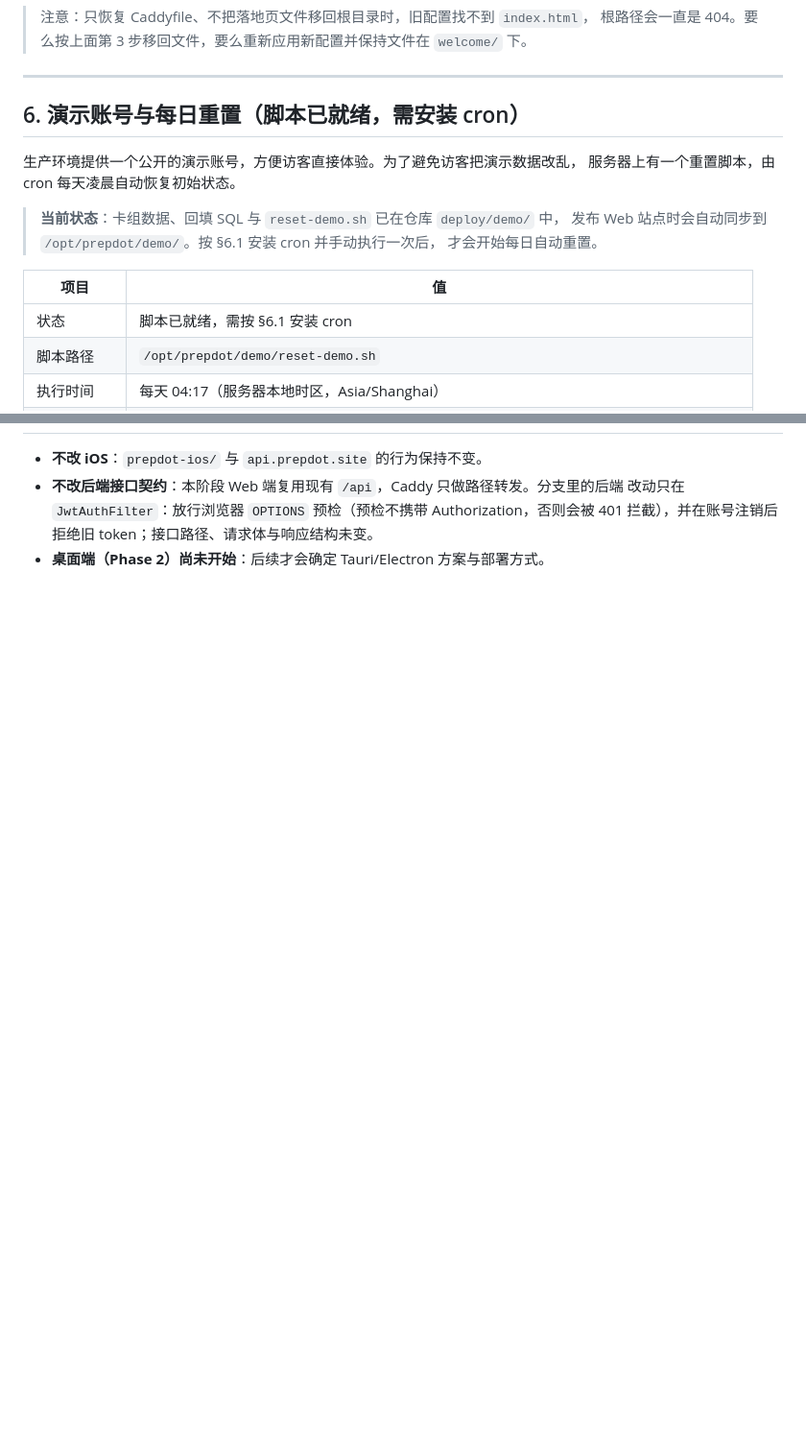
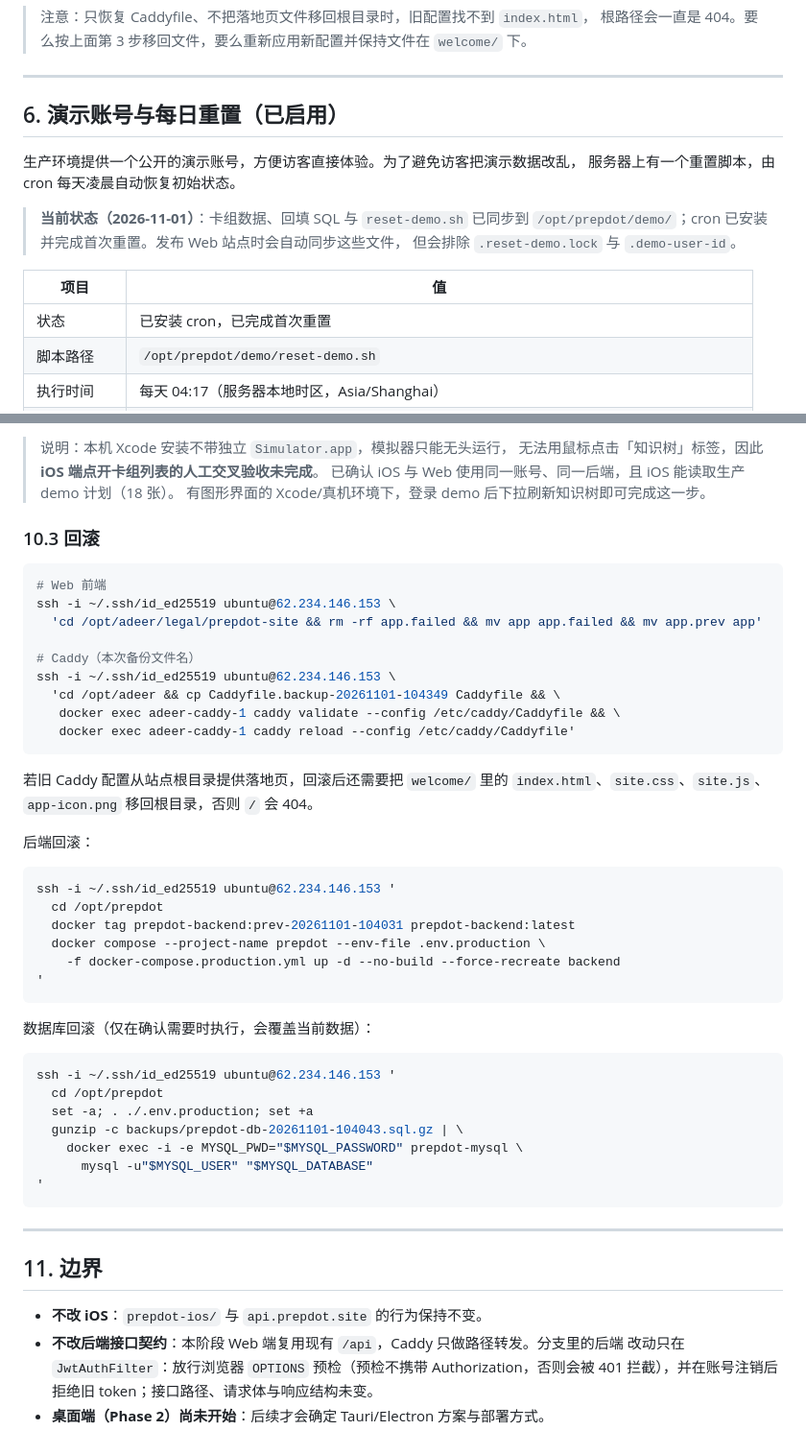
Before and after one commit to sgsangeng/PrepDot, a Markdown page: DEPLOY-WEB.md, 2 parts joined by grey strips. Shown at 96% size. Rendered like a GitHub page; blank space fills up the shorter version.

````diff
--- a/DEPLOY-WEB.md
+++ b/DEPLOY-WEB.md
@@ -409,18 +409,18 @@ curl -fsSI https://prepdot.site/ | grep -i content-type
 
 ---
 
-## 6. 演示账号与每日重置（脚本已就绪，需安装 cron）
+## 6. 演示账号与每日重置（已启用）
 
 生产环境提供一个公开的演示账号，方便访客直接体验。为了避免访客把演示数据改乱，
 服务器上有一个重置脚本，由 cron 每天凌晨自动恢复初始状态。
 
-> **当前状态**：卡组数据、回填 SQL 与 `reset-demo.sh` 已在仓库 `deploy/demo/` 中，
-> 发布 Web 站点时会自动同步到 `/opt/prepdot/demo/`。按 §6.1 安装 cron 并手动执行一次后，
-> 才会开始每日自动重置。
+> **当前状态（2026-11-01）**：卡组数据、回填 SQL 与 `reset-demo.sh` 已同步到
+> `/opt/prepdot/demo/`；cron 已安装并完成首次重置。发布 Web 站点时会自动同步这些文件，
+> 但会排除 `.reset-demo.lock` 与 `.demo-user-id`。
 
 | 项目 | 值 |
 |---|---|
-| 状态 | 脚本已就绪，需按 §6.1 安装 cron |
+| 状态 | 已安装 cron，已完成首次重置 |
 | 脚本路径 | `/opt/prepdot/demo/reset-demo.sh` |
 | 执行时间 | 每天 04:17（服务器本地时区，Asia/Shanghai） |
 | cron 表达式 | `17 4 * * *` |
@@ -624,3 +683,51 @@ curl -fsSI https://prepdot.site/ | grep -i content-type
+> 说明：本机 Xcode 安装不带独立 `Simulator.app`，模拟器只能无头运行，
+> 无法用鼠标点击「知识树」标签，因此 **iOS 端点开卡组列表的人工交叉验收未完成**。
+> 已确认 iOS 与 Web 使用同一账号、同一后端，且 iOS 能读取生产 demo 计划（18 张）。
+> 有图形界面的 Xcode/真机环境下，登录 demo 后下拉刷新知识树即可完成这一步。
+
+### 10.3 回滚
+
+```bash
+# Web 前端
+ssh -i ~/.ssh/id_ed25519 ubuntu@62.234.146.153 \
+  'cd /opt/adeer/legal/prepdot-site && rm -rf app.failed && mv app app.failed && mv app.prev app'
+
+# Caddy（本次备份文件名）
+ssh -i ~/.ssh/id_ed25519 ubuntu@62.234.146.153 \
+  'cd /opt/adeer && cp Caddyfile.backup-20261101-104349 Caddyfile && \
+   docker exec adeer-caddy-1 caddy validate --config /etc/caddy/Caddyfile && \
+   docker exec adeer-caddy-1 caddy reload --config /etc/caddy/Caddyfile'
+```
+
+若旧 Caddy 配置从站点根目录提供落地页，回滚后还需要把 `welcome/` 里的
+`index.html`、`site.css`、`site.js`、`app-icon.png` 移回根目录，否则 `/` 会 404。
+
+后端回滚：
+
+```bash
+ssh -i ~/.ssh/id_ed25519 ubuntu@62.234.146.153 '
+  cd /opt/prepdot
+  docker tag prepdot-backend:prev-20261101-104031 prepdot-backend:latest
+  docker compose --project-name prepdot --env-file .env.production \
+    -f docker-compose.production.yml up -d --no-build --force-recreate backend
+'
+```
+
+数据库回滚（仅在确认需要时执行，会覆盖当前数据）：
+
+```bash
+ssh -i ~/.ssh/id_ed25519 ubuntu@62.234.146.153 '
+  cd /opt/prepdot
+  set -a; . ./.env.production; set +a
+  gunzip -c backups/prepdot-db-20261101-104043.sql.gz | \
+    docker exec -i -e MYSQL_PWD="$MYSQL_PASSWORD" prepdot-mysql \
+      mysql -u"$MYSQL_USER" "$MYSQL_DATABASE"
+'
+```
+
+---
+
+## 11. 边界
 
 - **不改 iOS**：`prepdot-ios/` 与 `api.prepdot.site` 的行为保持不变。
 - **不改后端接口契约**：本阶段 Web 端复用现有 `/api`，Caddy 只做路径转发。分支里的后端
````
Also changed, not shown: other parts of DEPLOY-WEB.md (+60 -1 lines), README.md (+3 -2 lines).
